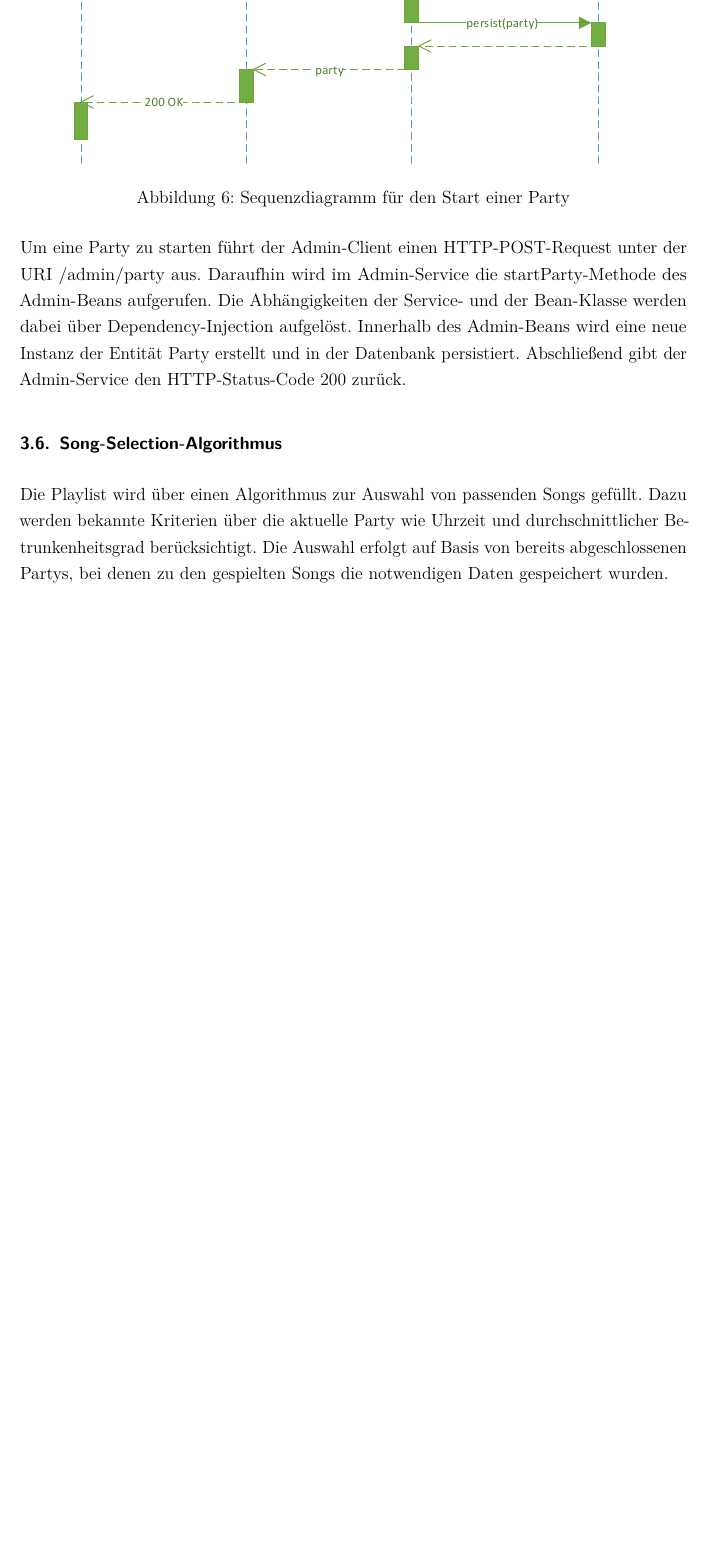
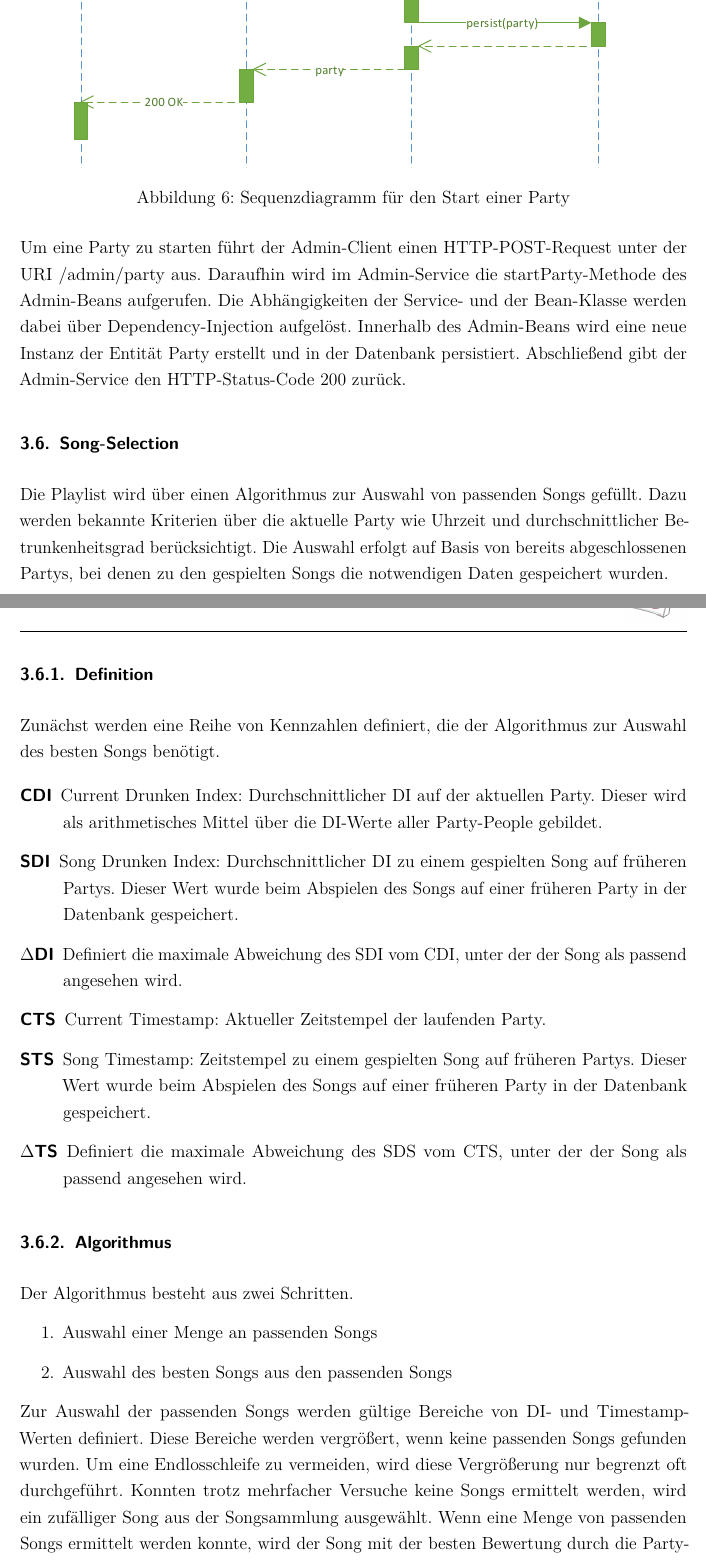
Before and after one commit to w-hs/drunken-jukebox, a LaTeX document (doku/Ausarbeitung.tex, which reads doku/Einstellungen.tex, doku/Inhalt/Realisierung.tex): part of page 13 of 20 before the commit and two parts of pages 13 and 14 of 21 after it, the two joined at a grey line, cut so that both start at the same text, the shorter picture padded with empty space. Compiled offline with pdfLaTeX; an older LaTeX class or package is replaced by its successor.

Commit message:
Song-Selection

```diff
--- a/doku/Einstellungen.tex
+++ b/doku/Einstellungen.tex
@@ -240,7 +240,7 @@ empty]{\ifthenelse{\equal{#1}{\empty}}{\citep{#2}}{\citep[#1]{#2}}}
   {Ä}{{\"A}}1 {Ë}{{\"E}}1 {Ï}{{\"I}}1 {Ö}{{\"O}}1 {Ü}{{\"U}}1
   {â}{{\^a}}1 {ê}{{\^e}}1 {î}{{\^i}}1 {ô}{{\^o}}1 {û}{{\^u}}1
   {Â}{{\^A}}1 {Ê}{{\^E}}1 {Î}{{\^I}}1 {Ô}{{\^O}}1 {Û}{{\^U}}1
-  {œ}{{\oe}}1 {Œ}{{\OE}}1 {æ}{{\ae}}1 {Æ}{{\AE}}1 {ß}{{\ss}}1
+  {œ}{{\oe}}1 {Œ}{{\OE}}1 {æ}{{\ae}}1 {Æ}{{\AE}}1 {ß}{{\ss}}1 {Δ}{{$\Delta$}}1
   {ç}{{\c c}}1 {Ç}{{\c C}}1 {ø}{{\o}}1 {å}{{\r a}}1 {Å}{{\r A}}1
   {€}{{\EUR}}1 {£}{{\pounds}}1
 }
--- a/doku/Inhalt/Realisierung.tex
+++ b/doku/Inhalt/Realisierung.tex
@@ -160,6 +160,32 @@ Dieser Abschnitt beschreibt exemplarisch einen Funktionsaufruf der REST-API. Da
 
 Um eine Party zu starten führt der Admin-Client einen HTTP-POST-Request unter der URI /admin/party aus. Daraufhin wird im Admin-Service die startParty-Methode des Admin-Beans aufgerufen. Die Abhängigkeiten der Service- und der Bean-Klasse werden dabei über Dependency-Injection aufgelöst. Innerhalb des Admin-Beans wird eine neue Instanz der Entität Party erstellt und in der Datenbank persistiert. Abschließend gibt der Admin-Service den HTTP-Status-Code 200 zurück.
 
-\subsection{Song-Selection-Algorithmus}
+\subsection{Song-Selection}
 \label{sec:SongSelect}
 Die Playlist wird über einen Algorithmus zur Auswahl von passenden Songs gefüllt. Dazu werden bekannte Kriterien über die aktuelle Party wie Uhrzeit und durchschnittlicher Betrunkenheitsgrad berücksichtigt. Die Auswahl erfolgt auf Basis von bereits abgeschlossenen Partys, bei denen zu den gespielten Songs die notwendigen Daten gespeichert wurden.
+
+\subsubsection{Definition}
+Zunächst werden eine Reihe von Kennzahlen definiert, die der Algorithmus zur Auswahl des besten Songs benötigt.
+
+\begin{description}
+	\item[CDI] Current Drunken Index: Durchschnittlicher DI auf der aktuellen Party. Dieser wird als arithmetisches Mittel über die DI-Werte aller Party-People gebildet.
+	\item[SDI] Song Drunken Index: Durchschnittlicher DI zu einem gespielten Song auf früheren Partys. Dieser Wert wurde beim Abspielen des Songs auf einer früheren Party in der Datenbank gespeichert.
+	\item[$\Delta$DI] Definiert die maximale Abweichung des SDI vom CDI, unter der der Song als passend angesehen wird.
+	\item[CTS] Current Timestamp: Aktueller Zeitstempel der laufenden Party.
+	\item[STS] Song Timestamp: Zeitstempel zu einem gespielten Song auf früheren Partys. Dieser Wert wurde beim Abspielen des Songs auf einer früheren Party in der Datenbank gespeichert.
+	\item[$\Delta$TS] Definiert die maximale Abweichung des SDS vom CTS, unter der der Song als passend angesehen wird.
+\end{description}
+
+\subsubsection{Algorithmus}
+Der Algorithmus besteht aus zwei Schritten.
+\begin{enumerate}
+	\item Auswahl einer Menge an passenden Songs
+	\item Auswahl des besten Songs aus den passenden Songs
+\end{enumerate}
+
+Zur Auswahl der passenden Songs werden gültige Bereiche von DI- und Timestamp-Werten definiert.
+Diese Bereiche werden vergrößert, wenn keine passenden Songs gefunden wurden. Um eine Endlosschleife
+zu vermeiden, wird diese Vergrößerung nur begrenzt oft durchgeführt. Konnten trotz mehrfacher
+Versuche keine Songs ermittelt werden, wird ein zufälliger Song aus der Songsammlung ausgewählt.
+Wenn eine Menge von passenden Songs ermittelt werden konnte, wird der Song mit der besten
+Bewertung durch die Party-People auf vergangenen Partys ausgewählt. Bei gleichem Vote-Count
@@ -165,0 +197 @@ Die Playlist wird über einen Algorithmus zur Auswahl von passenden Songs gefül
+CTS = getCurrentTimestamp()
```
Also changed, not shown: doku/Inhalt/Realisierung.tex (30 more changed lines).
